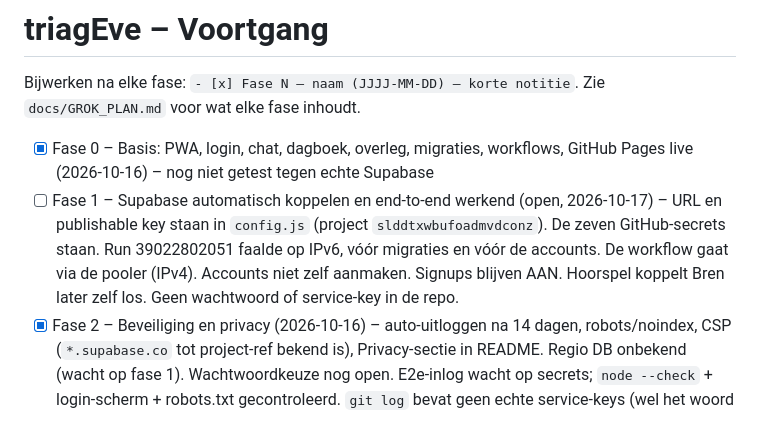
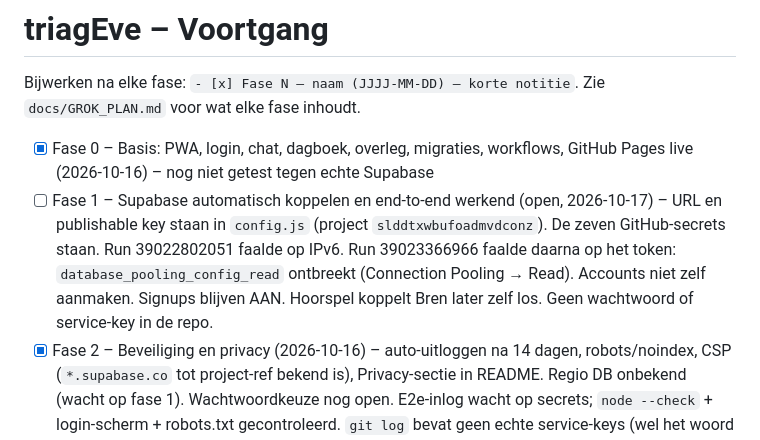
Before and after one commit to brennyz/triagEve, a Markdown page: docs/PROGRESS.md, the part around the change. Rendered like a GitHub page.

```diff
--- a/docs/PROGRESS.md
+++ b/docs/PROGRESS.md
@@ -4,7 +4,7 @@ Bijwerken na elke fase: `- [x] Fase N – naam (JJJJ-MM-DD) – korte notitie`.
 Zie `docs/GROK_PLAN.md` voor wat elke fase inhoudt.
 
 - [x] Fase 0 – Basis: PWA, login, chat, dagboek, overleg, migraties, workflows, GitHub Pages live (2026-10-16) – nog niet getest tegen echte Supabase
-- [ ] Fase 1 – Supabase automatisch koppelen en end-to-end werkend (open, 2026-10-17) – URL en publishable key staan in `config.js` (project `slddtxwbufoadmvdconz`). De zeven GitHub-secrets staan. Run 39022802051 faalde op IPv6, vóór migraties en vóór de accounts. De workflow gaat via de pooler (IPv4). Accounts niet zelf aanmaken. Signups blijven AAN. Hoorspel koppelt Bren later zelf los. Geen wachtwoord of service-key in de repo.
+- [ ] Fase 1 – Supabase automatisch koppelen en end-to-end werkend (open, 2026-10-17) – URL en publishable key staan in `config.js` (project `slddtxwbufoadmvdconz`). De zeven GitHub-secrets staan. Run 39022802051 faalde op IPv6. Run 39023366966 faalde daarna op het token: `database_pooling_config_read` ontbreekt (Connection Pooling → Read). Accounts niet zelf aanmaken. Signups blijven AAN. Hoorspel koppelt Bren later zelf los. Geen wachtwoord of service-key in de repo.
 - [x] Fase 2 – Beveiliging en privacy (2026-10-16) – auto-uitloggen na 14 dagen, robots/noindex, CSP (`*.supabase.co` tot project-ref bekend is), Privacy-sectie in README. Regio DB onbekend (wacht op fase 1). Wachtwoordkeuze nog open. E2e-inlog wacht op secrets; `node --check` + login-scherm + robots.txt gecontroleerd. `git log` bevat geen echte service-keys (wel het woord `service_role` in docs/vendor).
 - [x] Fase 3 – Navigatie + Home-overzicht (2026-10-16) – nav Home/Chat/Dagboek/Agenda/Meer, Home met lege-teksten, Noodkaart-knop (112). Code gesplitst naar `js/*.js`. Getest zonder Supabase via `?preview=1` in Chrome 390×844 en desktop; geen JS-fouten. Live e2e wacht op fase 1.
 - [x] Fase 4 – Agenda: afspraken + overleggen (+ .ics) (2026-10-16) – soort/locatie, label per soort, `.ics` download. Bestaande items = overleg. Migratie `20261016190000_agenda.sql` (wacht op secrets). Getest in preview: labels, locatie, ICS-inhoud, formulierlabel bij afspraak.
```
Also changed, not shown: docs/PC.md (+14 -4 lines).
